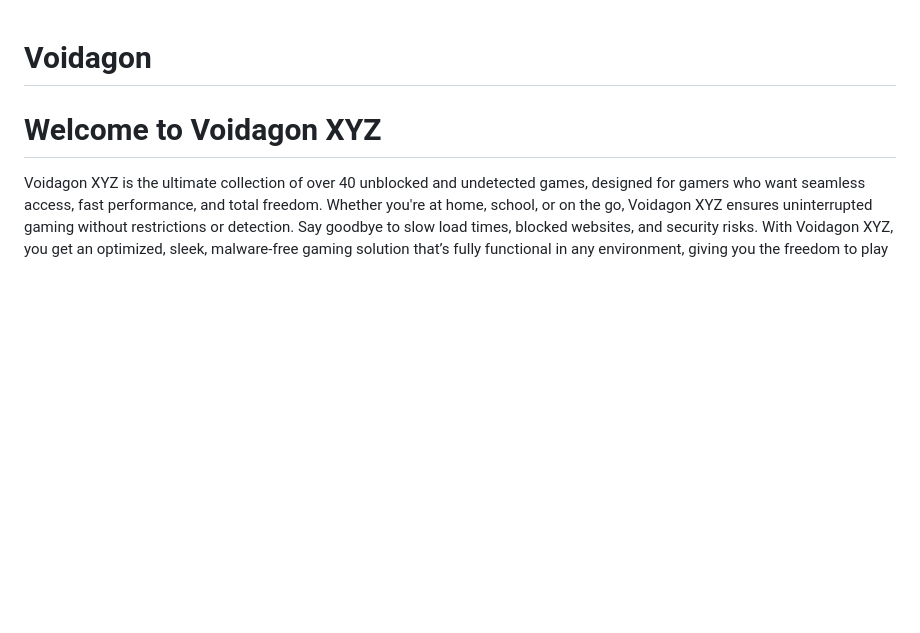
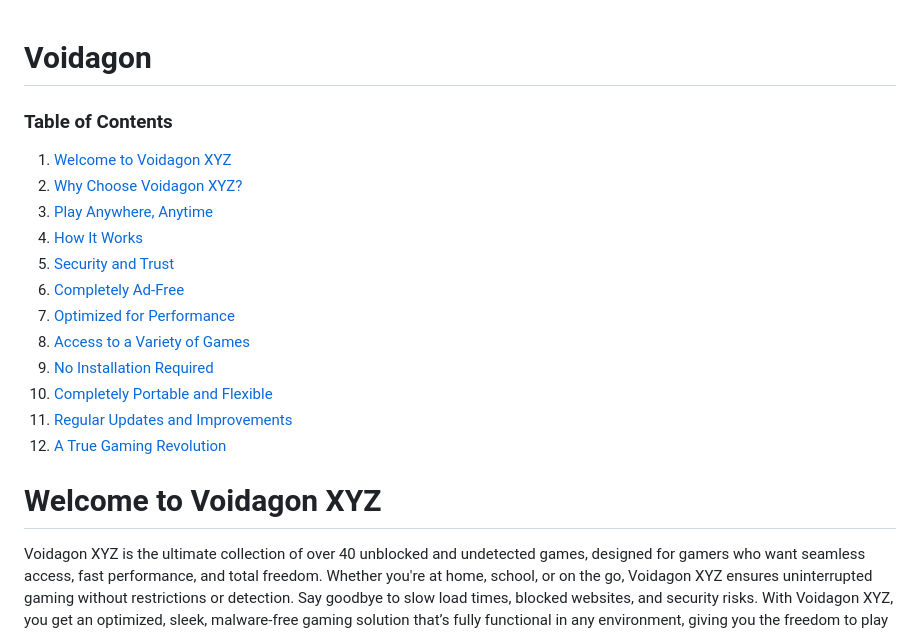
Before and after one commit to FunMathForKids/voidagonedu, a Markdown page: README.md, the part around the change. GitHub-like rendering; blank space fills up the shorter version.

```diff
--- a/README.md
+++ b/README.md
@@ -1,4 +1,24 @@
 # Voidagon
+
+### Table of Contents
+
+1. [Welcome to Voidagon XYZ](#welcome-to-voidagon-xyz)
+2. [Why Choose Voidagon XYZ?](#why-choose-voidagon-xyz)
+3. [Play Anywhere, Anytime](#play-anywhere-anytime)
+4. [How It Works](#how-it-works)
+5. [Security and Trust](#security-and-trust)
+6. [Completely Ad-Free](#completely-ad-free)
+7. [Optimized for Performance](#optimized-for-performance)
+8. [Access to a Variety of Games](#access-to-a-variety-of-games)
+9. [No Installation Required](#no-installation-required)
+10. [Completely Portable and Flexible](#completely-portable-and-flexible)
+11. [Regular Updates and Improvements](#regular-updates-and-improvements)
+12. [A True Gaming Revolution](#a-true-gaming-revolution)
+
+
+
+
+
 
 # Welcome to Voidagon XYZ
 Voidagon XYZ is the ultimate collection of over 40 unblocked and undetected games, designed for gamers who want seamless access, fast performance, and total freedom. Whether you're at home, school, or on the go, Voidagon XYZ ensures uninterrupted gaming without restrictions or detection. Say goodbye to slow load times, blocked websites, and security risks. With Voidagon XYZ, you get an optimized, sleek, malware-free gaming solution that’s fully functional in any environment, giving you the freedom to play wherever you are.
```
